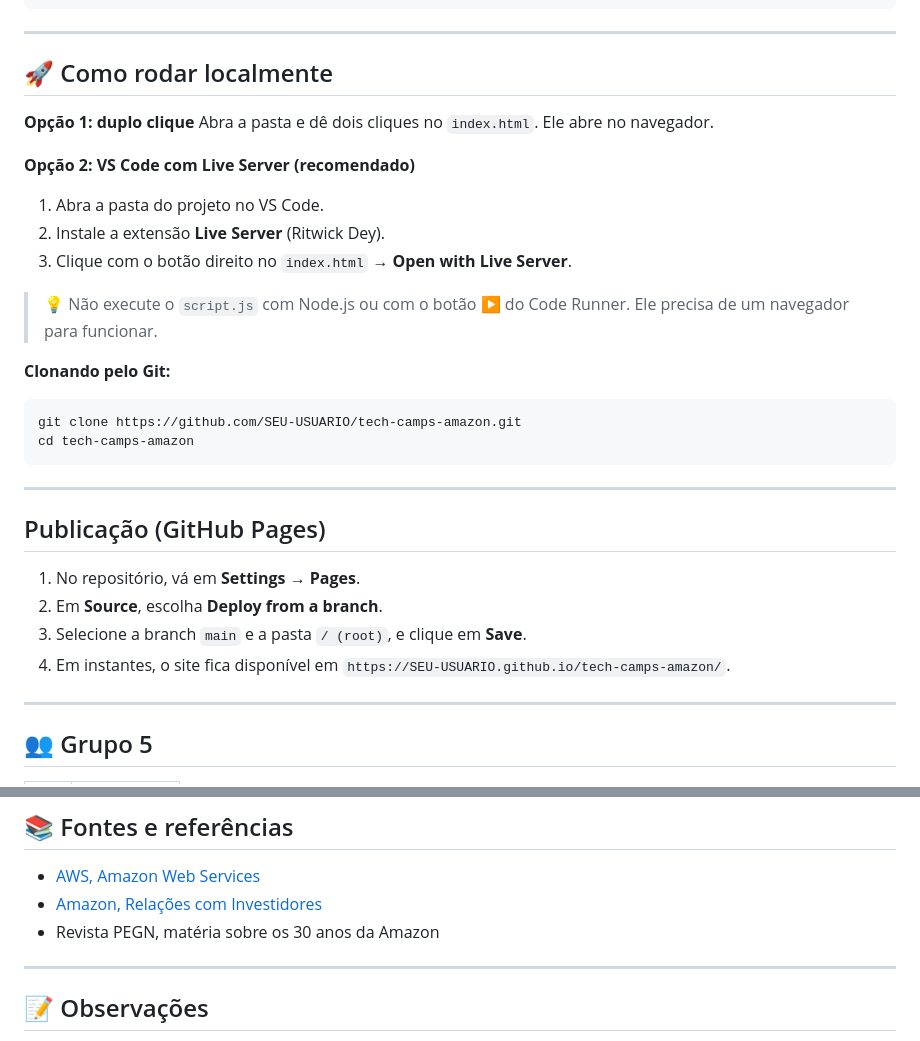
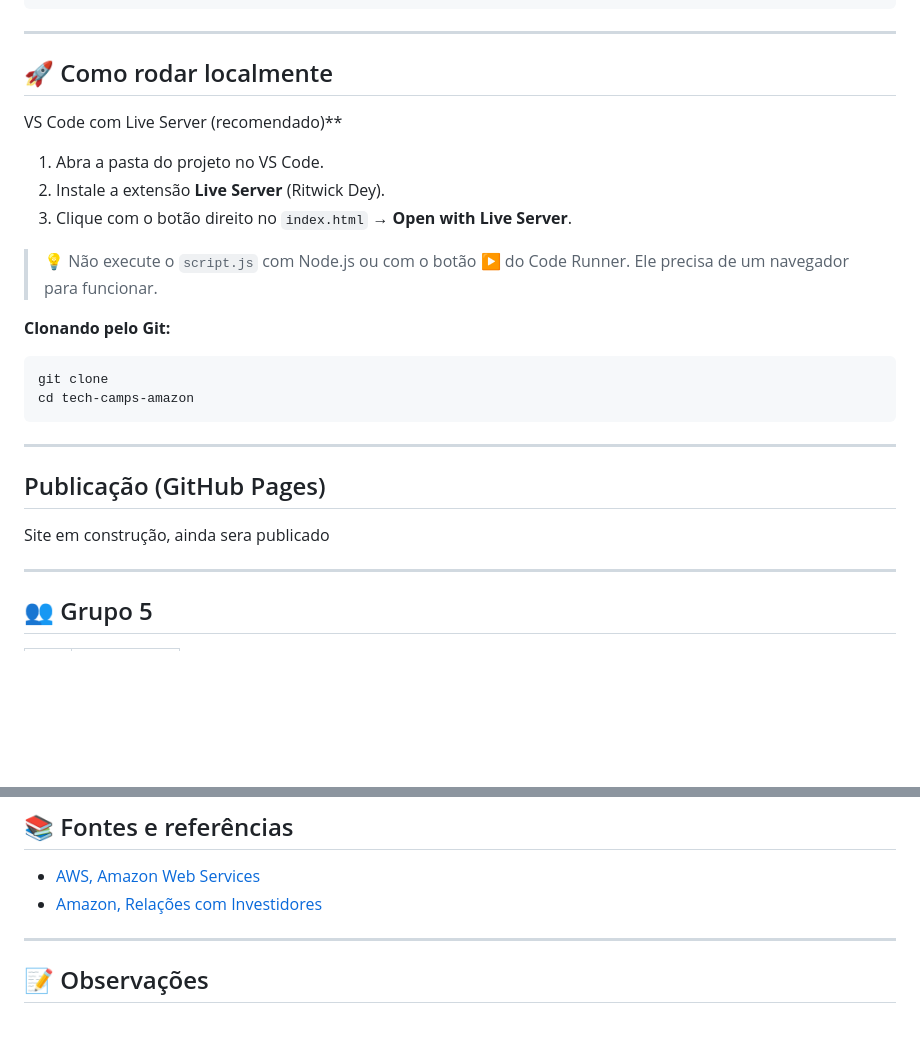
Before and after one commit to GabiCarrodeguas/tech-camps-amazon, a Markdown page: README.md, 2 parts joined by grey strips. GitHub-like rendering; blank space fills up the shorter version.

Commit message:
Revise instructions and add site status
Updated instructions for running the project locally and added a note about the site being under construction.

````diff
--- a/README.md
+++ b/README.md
@@ -77,10 +77,8 @@ tech-camps-amazon/
 
 ## 🚀 Como rodar localmente
 
-**Opção 1: duplo clique**
-Abra a pasta e dê dois cliques no `index.html`. Ele abre no navegador.
 
-**Opção 2: VS Code com Live Server (recomendado)**
+VS Code com Live Server (recomendado)**
 1. Abra a pasta do projeto no VS Code.
 2. Instale a extensão **Live Server** (Ritwick Dey).
 3. Clique com o botão direito no `index.html` → **Open with Live Server**.
@@ -89,7 +87,7 @@ Abra a pasta e dê dois cliques no `index.html`. Ele abre no navegador.
 
 **Clonando pelo Git:**
 ```bash
-git clone https://github.com/SEU-USUARIO/tech-camps-amazon.git
+git clone
 cd tech-camps-amazon
 ```
 
@@ -97,10 +95,7 @@ cd tech-camps-amazon
 
 ##  Publicação (GitHub Pages)
 
-1. No repositório, vá em **Settings → Pages**.
-2. Em **Source**, escolha **Deploy from a branch**.
-3. Selecione a branch `main` e a pasta `/ (root)`, e clique em **Save**.
-4. Em instantes, o site fica disponível em `https://SEU-USUARIO.github.io/tech-camps-amazon/`.
+Site em construção, ainda sera publicado
 
 ---
 
@@ -119,7 +114,7 @@ cd tech-camps-amazon
 
 - [AWS, Amazon Web Services](https://aws.amazon.com)
 - [Amazon, Relações com Investidores](https://ir.aboutamazon.com)
-- Revista PEGN, matéria sobre os 30 anos da Amazon
+
 
 ---
 
````
